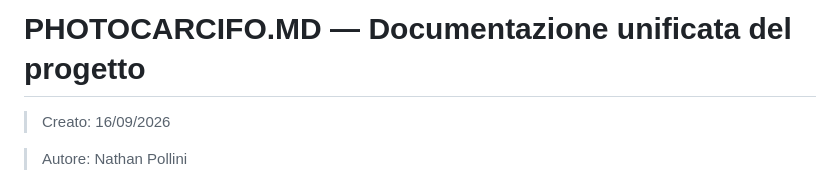
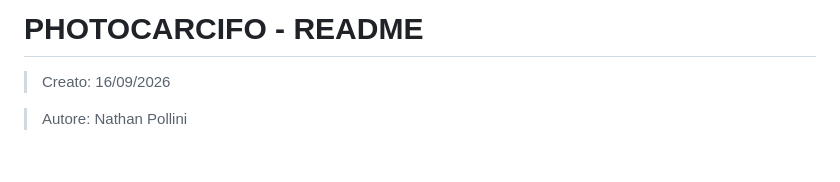
Before and after one commit to carcifosupr3mo/photocarcifo, a Markdown page: README.md, the part around the change. Rendered like a GitHub page; blank space fills up the shorter version.

```diff
--- a/README.md
+++ b/README.md
@@ -1,4 +1,4 @@
-# PHOTOCARCIFO.MD — Documentazione unificata del progetto
+# PHOTOCARCIFO - README
 
 > Creato: 16/09/2026
 
```
